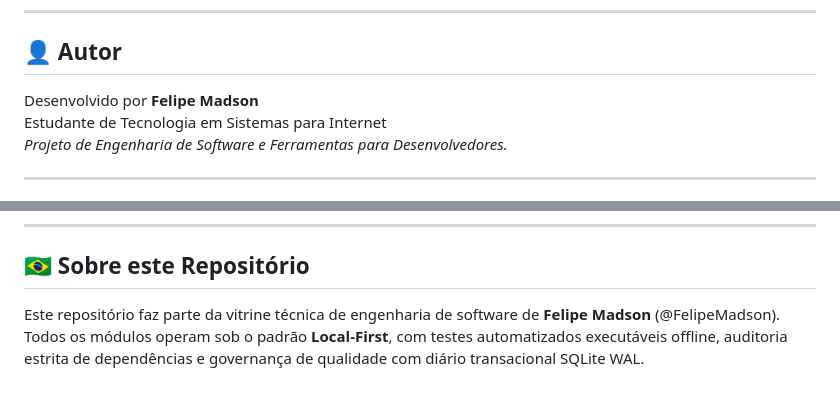
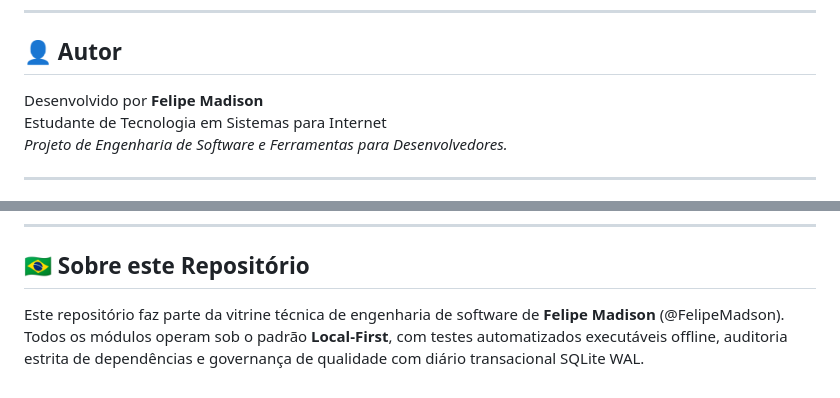
Before and after one commit to FelipeMadson/envdoctor, a Markdown page: README.pt-BR.md, 2 parts joined by grey strips. GitHub-like rendering.

Commit message:
docs: correct author name to Felipe Madison

```diff
--- a/README.pt-BR.md
+++ b/README.pt-BR.md
@@ -166,7 +166,7 @@ Os testes cobrem:
 
 ## 👤 Autor
 
-Desenvolvido por **Felipe Madson**
+Desenvolvido por **Felipe Madison**
 Estudante de Tecnologia em Sistemas para Internet
 *Projeto de Engenharia de Software e Ferramentas para Desenvolvedores.*
 
@@ -244,5 +244,5 @@ Além dos testes unitários determinísticos, a integridade do sistema é contin
 
 ## 🇧🇷 Sobre este Repositório
 
-Este repositório faz parte da vitrine técnica de engenharia de software de **Felipe Madson** (@FelipeMadson).
+Este repositório faz parte da vitrine técnica de engenharia de software de **Felipe Madison** (@FelipeMadson).
 Todos os módulos operam sob o padrão **Local-First**, com testes automatizados executáveis offline, auditoria estrita de dependências e governança de qualidade com diário transacional SQLite WAL.
```
